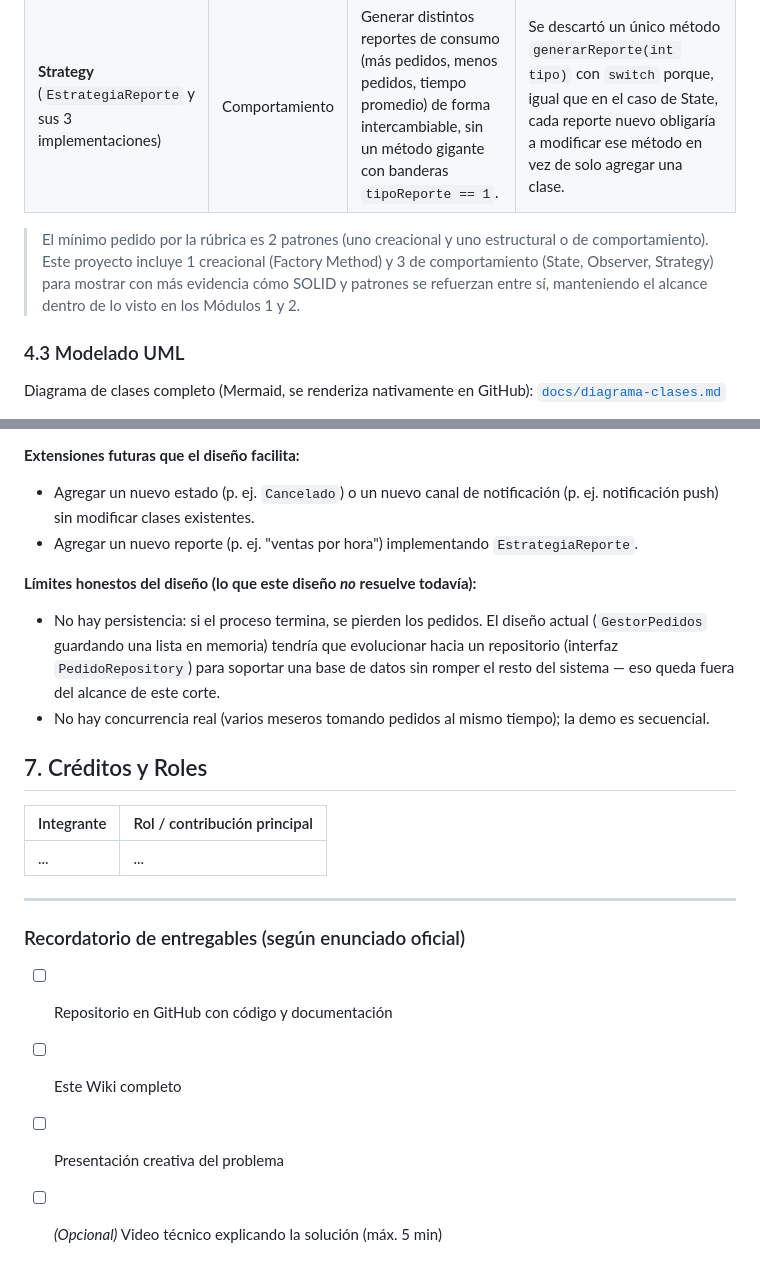
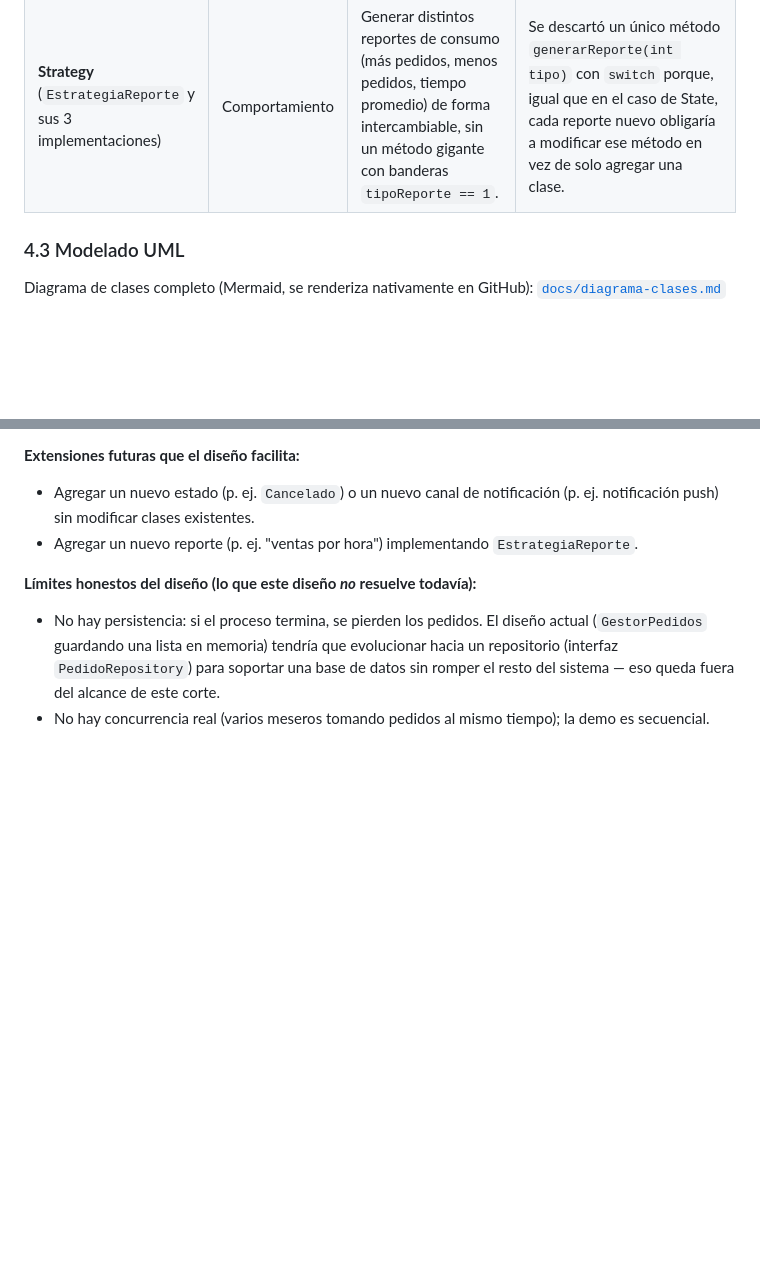
Before and after one commit to federicovaldez14/Orderflow_Analytics, a Markdown page: README.md, 2 parts joined by grey strips. GitHub-like rendering; blank space fills up the shorter version.

Commit message:
Update README to streamline project description
Removed unnecessary sections and clarified project patterns.

```diff
--- a/README.md
+++ b/README.md
@@ -119,12 +119,6 @@ falso o una estrategia nueva sin modificar estas clases.
 | **Observer** (`Notificador`, `NotificadorCocina`, `NotificadorMesero`) | Comportamiento | Avisar a cocina y al mesero cada vez que un pedido cambia de estado, sin que `Pedido` conozca los canales concretos de notificación. | Se descartó que `Pedido` llamara directamente a `System.out.println` en cocina y mesero, porque eso acoplaría el modelo de dominio a la forma de mostrar la notificación (consola, app, impresora). |
 | **Strategy** (`EstrategiaReporte` y sus 3 implementaciones) | Comportamiento | Generar distintos reportes de consumo (más pedidos, menos pedidos, tiempo promedio) de forma intercambiable, sin un método gigante con banderas `tipoReporte == 1`. | Se descartó un único método `generarReporte(int tipo)` con `switch` porque, igual que en el caso de State, cada reporte nuevo obligaría a modificar ese método en vez de solo agregar una clase. |
 
-> El mínimo pedido por la rúbrica es 2 patrones (uno creacional y uno
-> estructural o de comportamiento). Este proyecto incluye 1 creacional
-> (Factory Method) y 3 de comportamiento (State, Observer, Strategy) para
-> mostrar con más evidencia cómo SOLID y patrones se refuerzan entre sí,
-> manteniendo el alcance dentro de lo visto en los Módulos 1 y 2.
-
 ### 4.3 Modelado UML
 
 Diagrama de clases completo (Mermaid, se renderiza nativamente en
@@ -203,17 +197,3 @@ src/main/java/com/restaurant/
   fuera del alcance de este corte.
 - No hay concurrencia real (varios meseros tomando pedidos al mismo
   tiempo); la demo es secuencial.
-
-## 7. Créditos y Roles
-
-| Integrante | Rol / contribución principal |
-|---|---|
-| ... | ... |
-
----
-
-### Recordatorio de entregables (según enunciado oficial)
-- [ ] Repositorio en GitHub con código y documentación
-- [ ] Este Wiki completo
-- [ ] Presentación creativa del problema
-- [ ] *(Opcional)* Video técnico explicando la solución (máx. 5 min)
```
